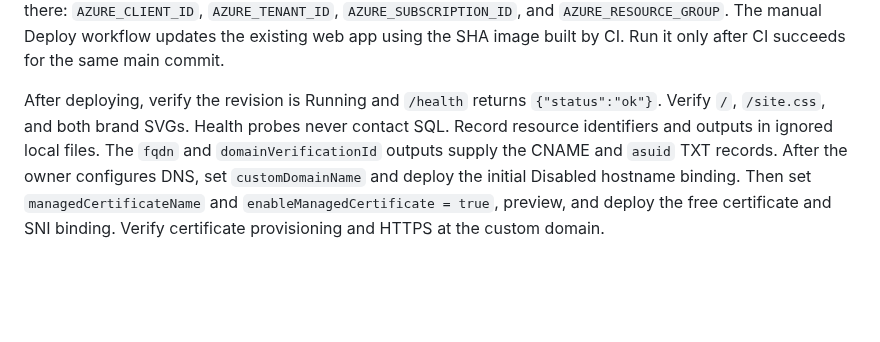
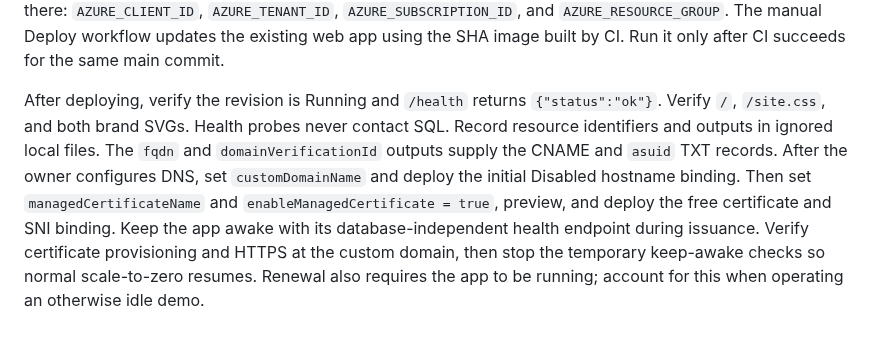
Before and after one commit to henrique-meyer/quillsign, a Markdown page: infra/HOSTING.md, the part around the change. Rendered like a GitHub page; blank space fills up the shorter version.

```diff
--- a/infra/HOSTING.md
+++ b/infra/HOSTING.md
@@ -22,4 +22,4 @@ Log Analytics retains 30 days and has a 0.1 GB daily cap. Workspace-based Applic
 
 Bootstrap role assignments are deployed by an authorized operator. The separate deployment identity has Contributor only on this group, without permanent role-assignment administration. Its federation subject exactly matches the repository and GitHub `production` environment. Store the four stable Actions secrets there: `AZURE_CLIENT_ID`, `AZURE_TENANT_ID`, `AZURE_SUBSCRIPTION_ID`, and `AZURE_RESOURCE_GROUP`. The manual Deploy workflow updates the existing web app using the SHA image built by CI. Run it only after CI succeeds for the same main commit.
 
-After deploying, verify the revision is Running and `/health` returns `{"status":"ok"}`. Verify `/`, `/site.css`, and both brand SVGs. Health probes never contact SQL. Record resource identifiers and outputs in ignored local files. The `fqdn` and `domainVerificationId` outputs supply the CNAME and `asuid` TXT records. After the owner configures DNS, set `customDomainName` and deploy the initial Disabled hostname binding. Then set `managedCertificateName` and `enableManagedCertificate = true`, preview, and deploy the free certificate and SNI binding. Verify certificate provisioning and HTTPS at the custom domain.
+After deploying, verify the revision is Running and `/health` returns `{"status":"ok"}`. Verify `/`, `/site.css`, and both brand SVGs. Health probes never contact SQL. Record resource identifiers and outputs in ignored local files. The `fqdn` and `domainVerificationId` outputs supply the CNAME and `asuid` TXT records. After the owner configures DNS, set `customDomainName` and deploy the initial Disabled hostname binding. Then set `managedCertificateName` and `enableManagedCertificate = true`, preview, and deploy the free certificate and SNI binding. Keep the app awake with its database-independent health endpoint during issuance. Verify certificate provisioning and HTTPS at the custom domain, then stop the temporary keep-awake checks so normal scale-to-zero resumes. Renewal also requires the app to be running; account for this when operating an otherwise idle demo.
```
Also changed, not shown: docs/plan.md (+2 -1 lines).
